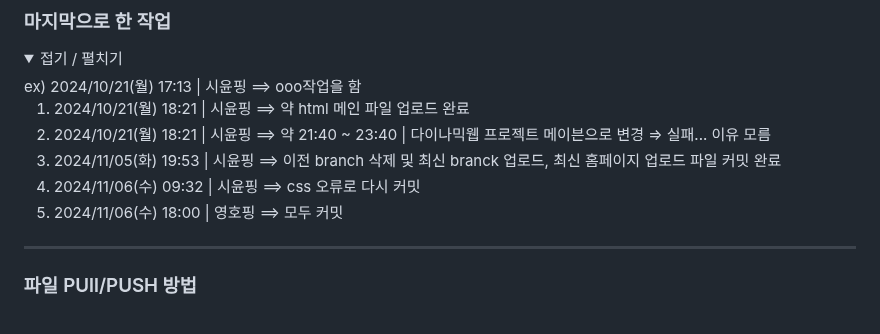
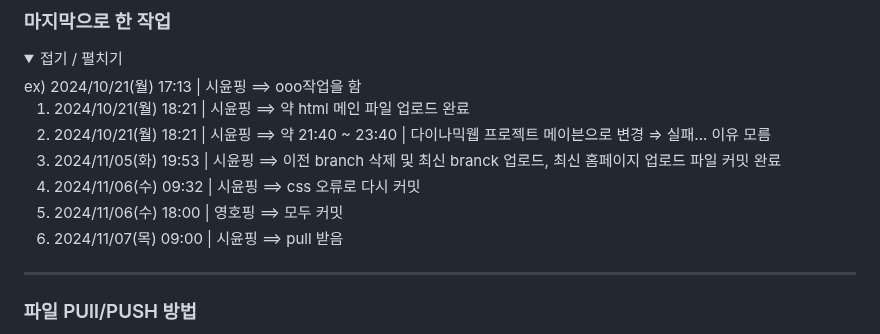
Before and after one commit to 2024-SMHRD-IS-CLOUD-4/GitTestHello1021, a Markdown page: README.md, the part around the change. Drawn GitHub-style; folded sections open.

```diff
--- a/README.md
+++ b/README.md
@@ -65,6 +65,7 @@
   3. 2024/11/05(화) 19:53 | 시윤핑 ==> 이전 branch 삭제 및 최신 branck 업로드, 최신 홈페이지 업로드 파일 커밋 완료
   4. 2024/11/06(수) 09:32 | 시윤핑 ==> css 오류로 다시 커밋
   5. 2024/11/06(수) 18:00 | 영호핑 ==> 모두 커밋
+  6. 2024/11/07(목) 09:00 | 시윤핑 ==> pull 받음
 
 </details>
 
```
